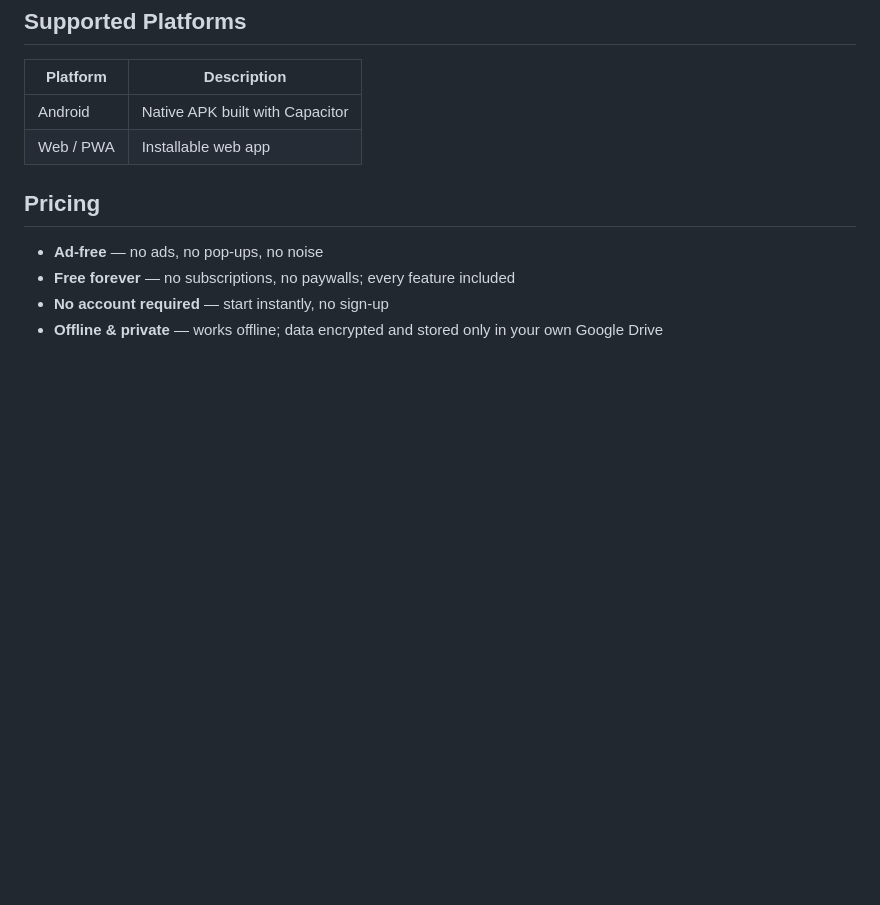
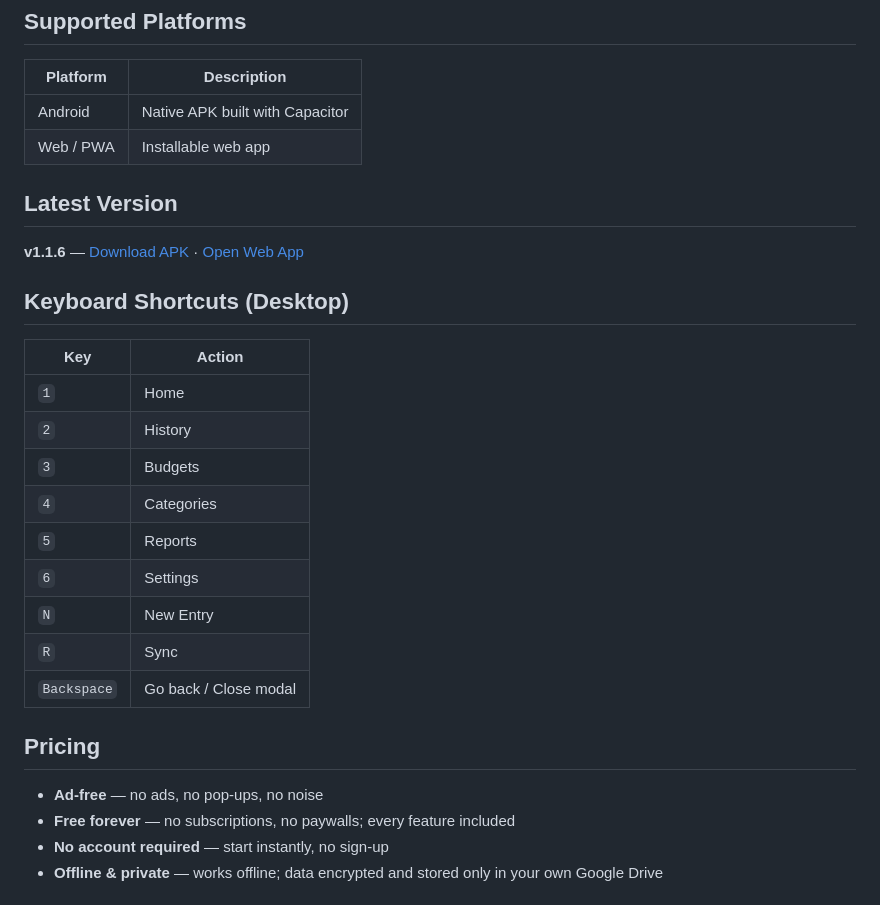
Before and after one commit to AungThuMyint/SuMal, a Markdown page: README.md, the part around one of its changes. Drawn GitHub-style; blank space fills up the shorter version.

Commit message:
docs: add keyboard shortcuts, latest version section

```diff
--- a/README.md
+++ b/README.md
@@ -48,6 +48,24 @@ A public, fast money manager for tracking **income, expenses and savings**. Buil
 | Android  | Native APK built with Capacitor |
 | Web / PWA| Installable web app |
 
+## Latest Version
+
+**v1.1.6** — [Download APK](https://github.com/AungThuMyint/SuMal/releases/latest) · [Open Web App](https://app.sumal.syscloudmyanmar.com)
+
+## Keyboard Shortcuts (Desktop)
+
+| Key | Action |
+| --- | ------ |
+| `1` | Home |
+| `2` | History |
+| `3` | Budgets |
+| `4` | Categories |
+| `5` | Reports |
+| `6` | Settings |
+| `N` | New Entry |
+| `R` | Sync |
+| `Backspace` | Go back / Close modal |
+
 ## Pricing
 
 - **Ad-free** — no ads, no pop-ups, no noise
```
Also changed, not shown: other parts of README.md (+1 -1 lines).
